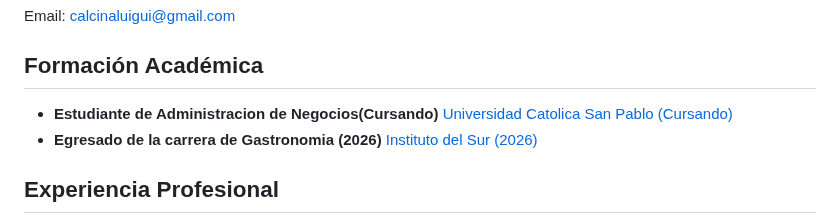
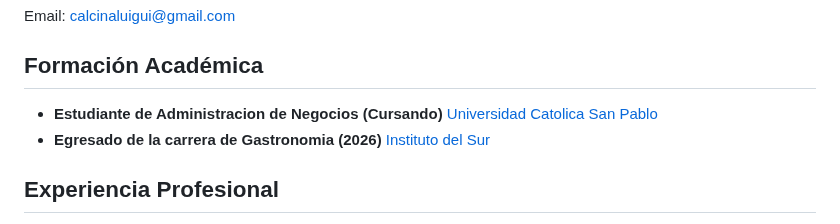
Before and after one commit to luiguicalcina-gif/Mi-Pagina-Web, a Markdown page: README.md, the part around the change. Drawn GitHub-style.

```diff
--- a/README.md
+++ b/README.md
@@ -30,8 +30,8 @@
     <div class="section">
         <h2>Formación Académica</h2>
         <ul>
-            <li><strong>Estudiante de Administracion de Negocios(Cursando)</strong> <a href="https://ucsp.edu.pe/">Universidad Catolica San Pablo (Cursando)</li>
-            <li><strong>Egresado de la carrera de Gastronomia (2026)</strong> <a href="https://www.isur.edu.pe/">Instituto del Sur (2026)</li>
+            <li><strong>Estudiante de Administracion de Negocios (Cursando)</strong> <a href="https://ucsp.edu.pe/">Universidad Catolica San Pablo</li>
+            <li><strong>Egresado de la carrera de Gastronomia (2026)</strong> <a href="https://www.isur.edu.pe/">Instituto del Sur</li>
         </ul>
     </div>
     <div class="section">
```
